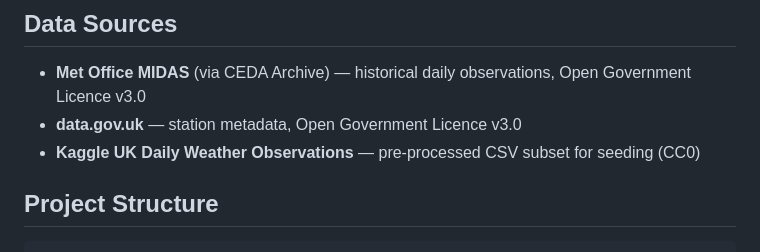
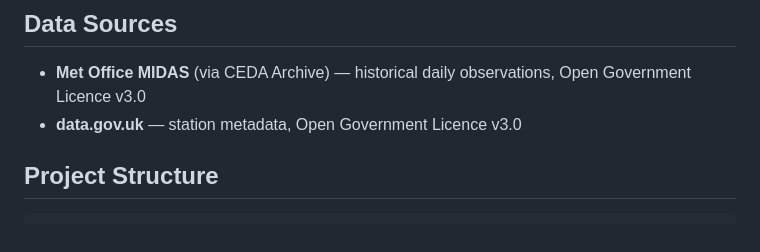
Before and after one commit to musy23/comp3011_web_services, a Markdown page: README.md, the part around the change. Rendered like a GitHub page.

```diff
--- a/README.md
+++ b/README.md
@@ -20,7 +20,6 @@ This API exposes historical daily climate data from UK Met Office weather statio
 
 - **Met Office MIDAS** (via CEDA Archive) — historical daily observations, Open Government Licence v3.0
 - **data.gov.uk** — station metadata, Open Government Licence v3.0
-- **Kaggle UK Daily Weather Observations** — pre-processed CSV subset for seeding (CC0)
 
 ## Project Structure
 
```
